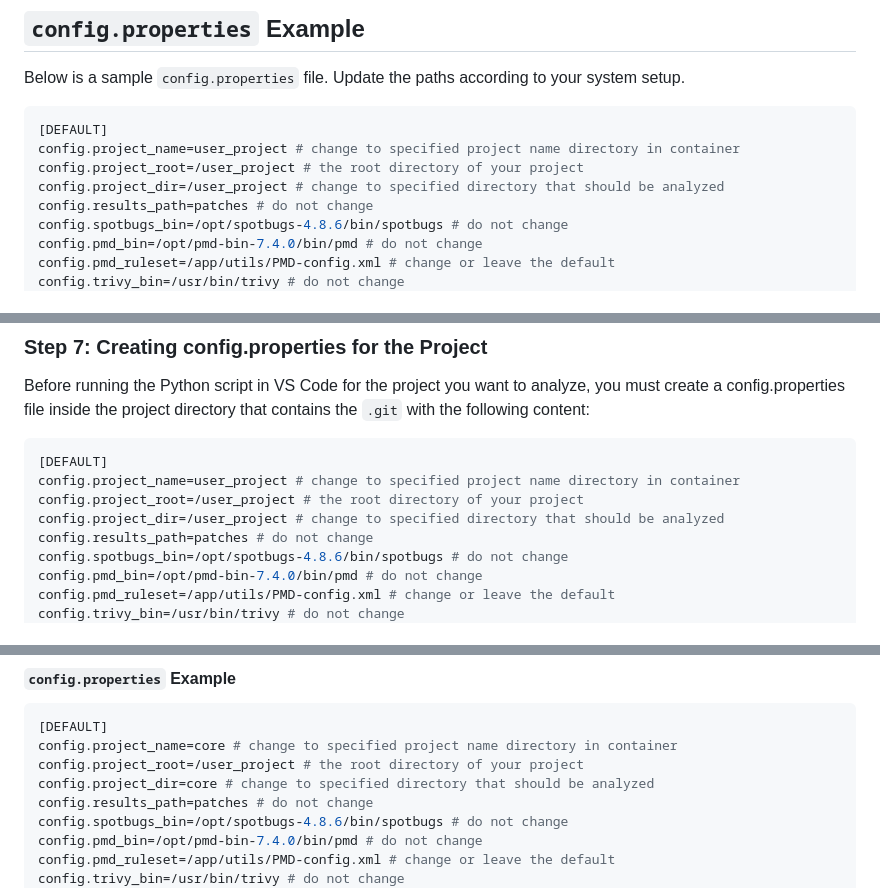
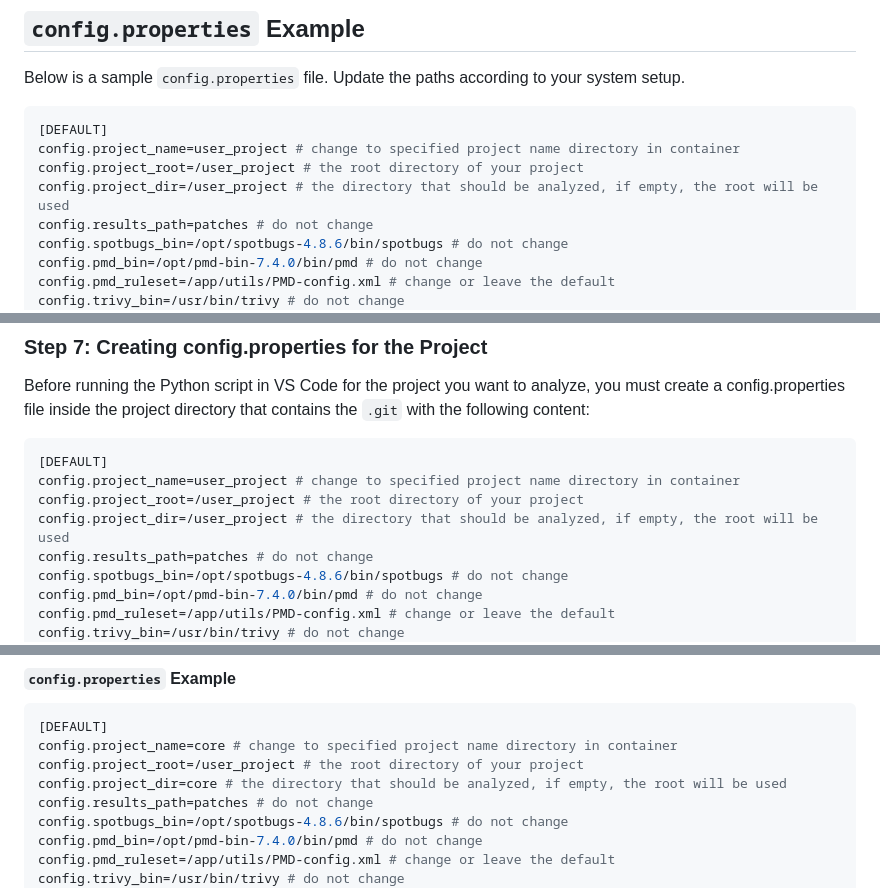
Before and after one commit to ai4cyber-slab/ai4fix, a Markdown page: ai4framework/doc/ai4framework_v1.md, 3 parts joined by grey strips. Drawn GitHub-style.

Commit message:
Updating the framework documentation

```diff
--- a/ai4framework/doc/ai4framework_v1.md
+++ b/ai4framework/doc/ai4framework_v1.md
@@ -194,7 +194,7 @@ Below is a sample `config.properties` file. Update the paths according to your s
 [DEFAULT]
 config.project_name=user_project # change to specified project name directory in container
 config.project_root=/user_project # the root directory of your project
-config.project_dir=/user_project # change to specified directory that should be analyzed
+config.project_dir=/user_project # the directory that should be analyzed, if empty, the root will be used
 config.results_path=patches # do not change
 config.spotbugs_bin=/opt/spotbugs-4.8.6/bin/spotbugs # do not change
 config.pmd_bin=/opt/pmd-bin-7.4.0/bin/pmd # do not change
@@ -334,7 +334,7 @@ Before running the Python script in VS Code for the project you want to analyze,
 [DEFAULT]
 config.project_name=user_project # change to specified project name directory in container
 config.project_root=/user_project # the root directory of your project
-config.project_dir=/user_project # change to specified directory that should be analyzed
+config.project_dir=/user_project # the directory that should be analyzed, if empty, the root will be used
 config.results_path=patches # do not change
 config.spotbugs_bin=/opt/spotbugs-4.8.6/bin/spotbugs # do not change
 config.pmd_bin=/opt/pmd-bin-7.4.0/bin/pmd # do not change
@@ -390,7 +390,7 @@ Let's consider a big project like Apache Struts, which is hosted on GitHub. Here
 [DEFAULT]
 config.project_name=core # change to specified project name directory in container
 config.project_root=/user_project # the root directory of your project
-config.project_dir=core # change to specified directory that should be analyzed
+config.project_dir=core # the directory that should be analyzed, if empty, the root will be used
 config.results_path=patches # do not change
 config.spotbugs_bin=/opt/spotbugs-4.8.6/bin/spotbugs # do not change
 config.pmd_bin=/opt/pmd-bin-7.4.0/bin/pmd # do not change
```
